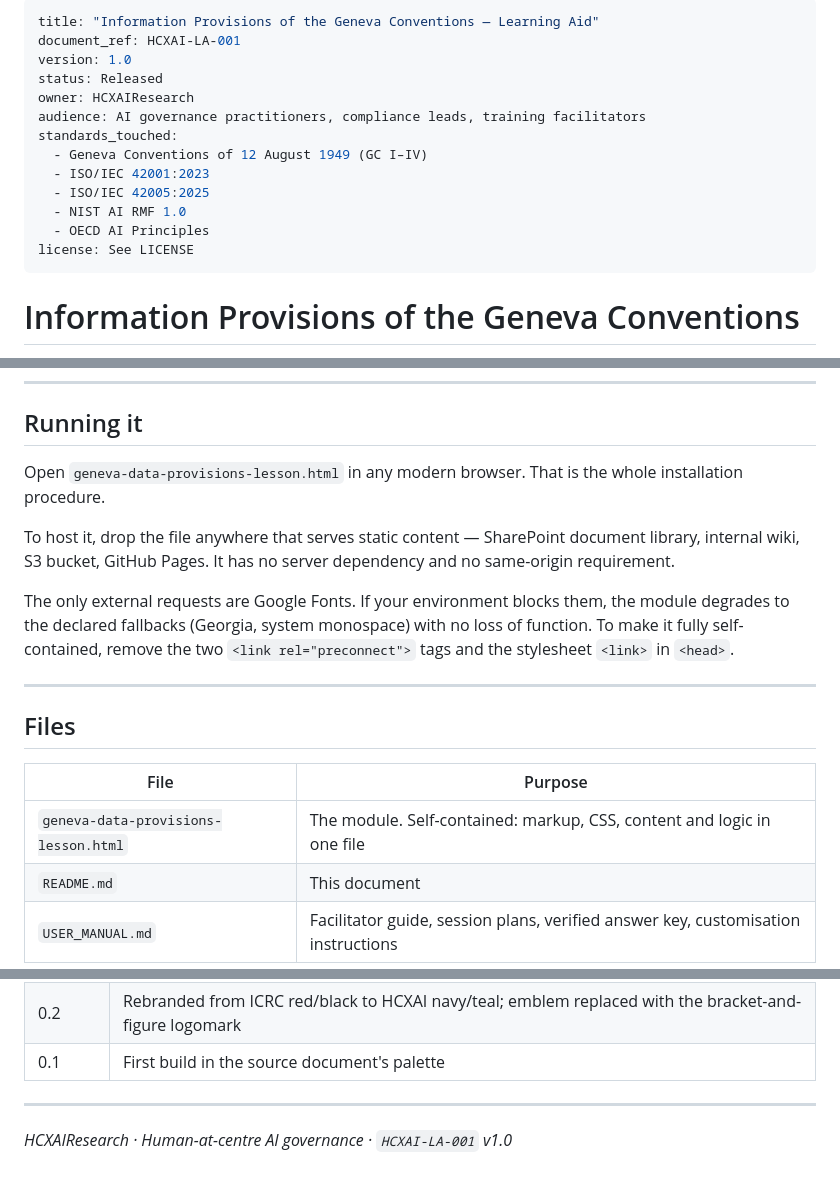
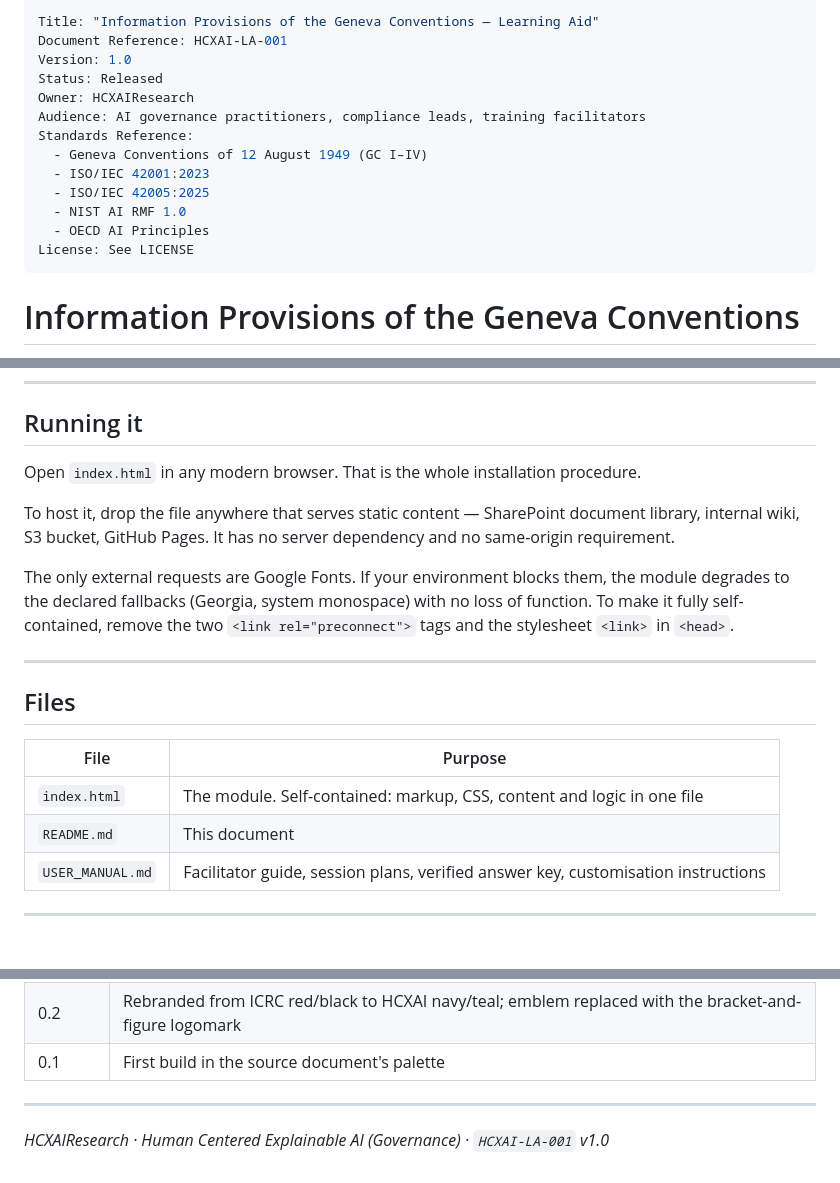
Before and after one commit to HCXAIResearch/genevaconai, a Markdown page: README.md, 3 parts joined by grey strips. GitHub-like rendering; blank space fills up the shorter version.

Commit message:
Update README to reflect file name changes

```diff
--- a/README.md
+++ b/README.md
@@ -1,17 +1,17 @@
 ---
-title: "Information Provisions of the Geneva Conventions — Learning Aid"
-document_ref: HCXAI-LA-001
-version: 1.0
-status: Released
-owner: HCXAIResearch
-audience: AI governance practitioners, compliance leads, training facilitators
-standards_touched:
+Title: "Information Provisions of the Geneva Conventions — Learning Aid"
+Document Reference: HCXAI-LA-001
+Version: 1.0
+Status: Released
+Owner: HCXAIResearch
+Audience: AI governance practitioners, compliance leads, training facilitators
+Standards Reference:
   - Geneva Conventions of 12 August 1949 (GC I–IV)
   - ISO/IEC 42001:2023
   - ISO/IEC 42005:2025
   - NIST AI RMF 1.0
   - OECD AI Principles
-license: See LICENSE
+License: See LICENSE
 ---
 
 # Information Provisions of the Geneva Conventions
@@ -57,7 +57,7 @@ Every principle section follows the same three-beat structure: **article extract
 
 ## Running it
 
-Open `geneva-data-provisions-lesson.html` in any modern browser. That is the whole installation procedure.
+Open `index.html` in any modern browser. That is the whole installation procedure.
 
 To host it, drop the file anywhere that serves static content — SharePoint document library, internal wiki, S3 bucket, GitHub Pages. It has no server dependency and no same-origin requirement.
 
@@ -69,7 +69,7 @@ The only external requests are Google Fonts. If your environment blocks them, th
 
 | File | Purpose |
 | --- | --- |
-| `geneva-data-provisions-lesson.html` | The module. Self-contained: markup, CSS, content and logic in one file |
+| `index.html` | The module. Self-contained: markup, CSS, content and logic in one file |
 | `README.md` | This document |
 | `USER_MANUAL.md` | Facilitator guide, session plans, verified answer key, customisation instructions |
 
@@ -142,4 +142,4 @@ Read these before putting the module in front of an external audience.
 
 ---
 
-*HCXAIResearch · Human-at-centre AI governance · `HCXAI-LA-001` v1.0*
+*HCXAIResearch · Human Centered Explainable AI (Governance) · `HCXAI-LA-001` v1.0*
```
